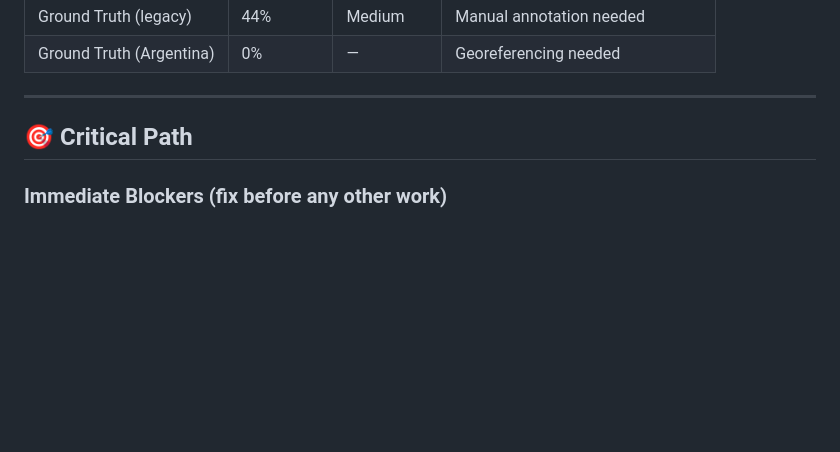
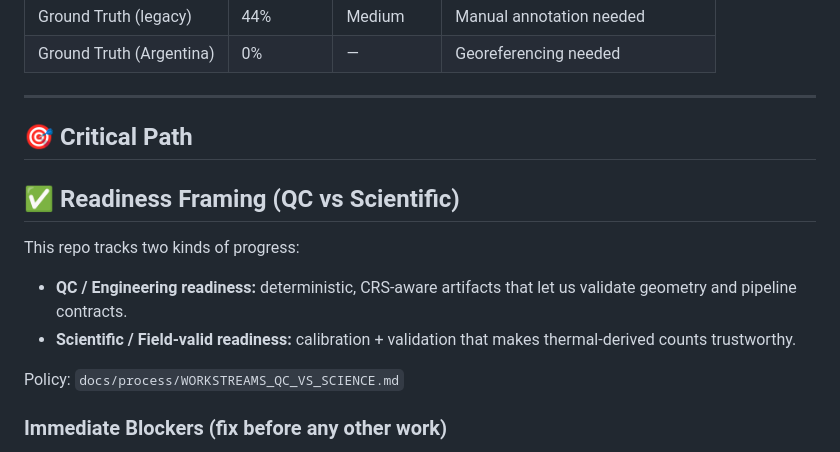
Before and after one commit to rgdonohue/penguin-detection-pipeline, a Markdown page: docs/reports/STATUS.md, the part around the change. Drawn GitHub-style; blank space fills up the shorter version.

```diff
--- a/docs/reports/STATUS.md
+++ b/docs/reports/STATUS.md
@@ -116,6 +116,15 @@ Last updated: 2025-12-17 UTC
 
 ## 🎯 Critical Path
 
+## ✅ Readiness Framing (QC vs Scientific)
+
+This repo tracks two kinds of progress:
+
+- **QC / Engineering readiness:** deterministic, CRS-aware artifacts that let us validate geometry and pipeline contracts.
+- **Scientific / Field-valid readiness:** calibration + validation that makes thermal-derived counts trustworthy.
+
+Policy: `docs/process/WORKSTREAMS_QC_VS_SCIENCE.md`
+
 ### Immediate Blockers (fix before any other work)
 
 1. **Make fusion inputs compatible** — ensure thermal detections are produced with CRS `x/y` to join with LiDAR
```
Also changed, not shown: docs/process/WORKSTREAMS_QC_VS_SCIENCE.md (added, +95 -0 lines), notes/pipeline_todo.md (+60 -0 lines).
